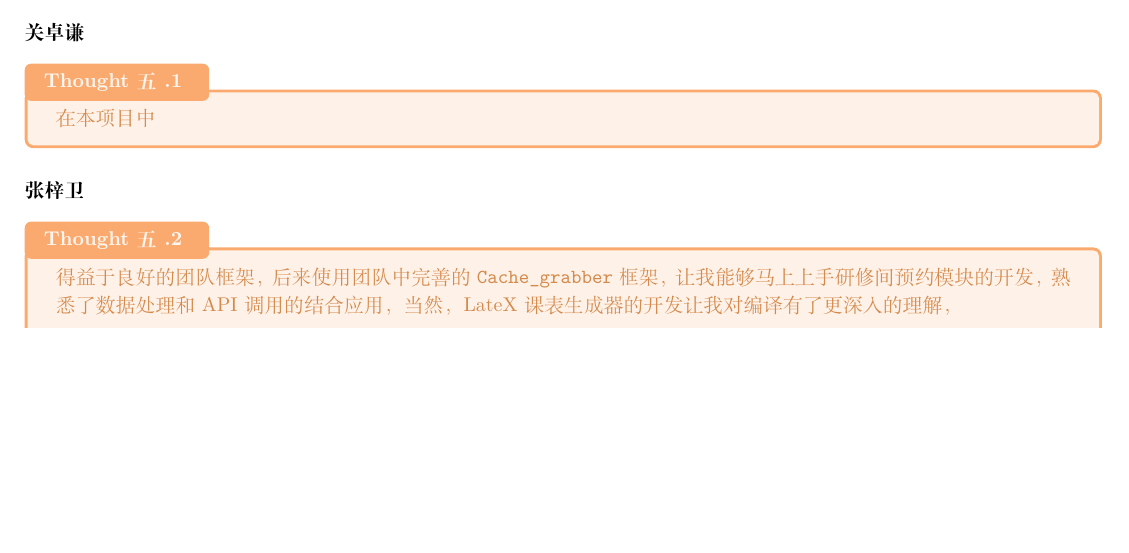
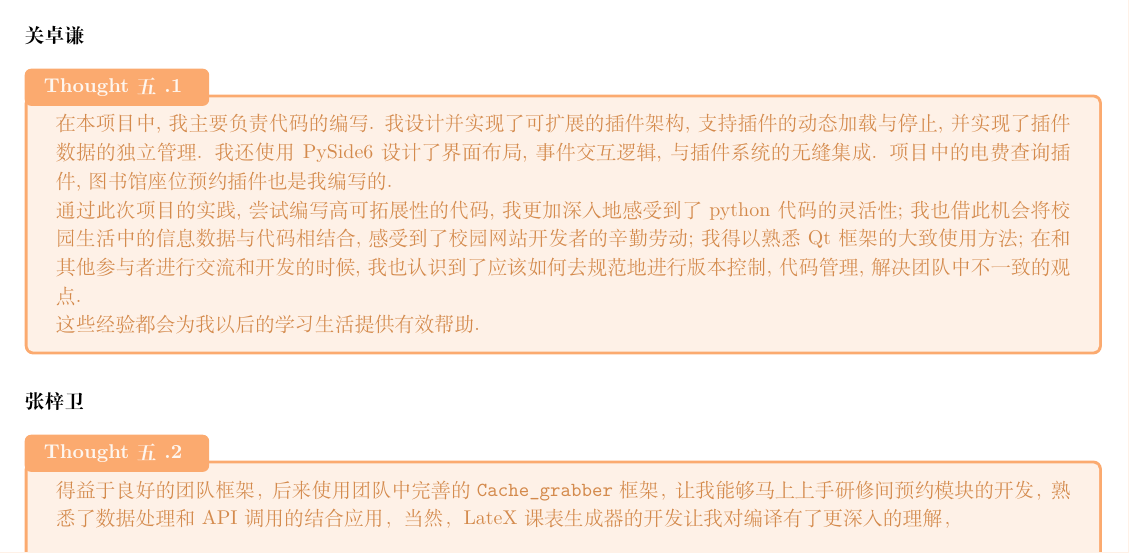
Before and after one commit to azazo1/campus-bot, a LaTeX document (report/main.tex): part of page 17 of 17 before the commit and part of page 17 of 18 after it, cut so that both start at the same text, the shorter picture padded with empty space. Compiled offline with XeLaTeX.

Commit message:
修改报告: - 心得

```diff
--- a/report/main.tex
+++ b/report/main.tex
@@ -1439,7 +1439,17 @@ service.interceptors.request.use(function(config) {
 \subsubsection*{关卓谦}
 
 \begin{Thought}
-在本项目中
+在本项目中, 我主要负责代码的编写.
+我设计并实现了可扩展的插件架构, 支持插件的动态加载与停止, 并实现了插件数据的独立管理.
+我还使用 PySide6 设计了界面布局, 事件交互逻辑, 与插件系统的无缝集成.
+项目中的电费查询插件, 图书馆座位预约插件也是我编写的.
+
+通过此次项目的实践, 尝试编写高可拓展性的代码, 我更加深入地感受到了 python 代码的灵活性;
+我也借此机会将校园生活中的信息数据与代码相结合, 感受到了校园网站开发者的辛勤劳动;
+我得以熟悉 Qt 框架的大致使用方法;
+在和其他参与者进行交流和开发的时候, 我也认识到了应该如何去规范地进行版本控制, 代码管理, 解决团队中不一致的观点.
+
+这些经验都会为我以后的学习生活提供有效帮助.
 \end{Thought}
 
 \subsubsection*{张梓卫}
```
